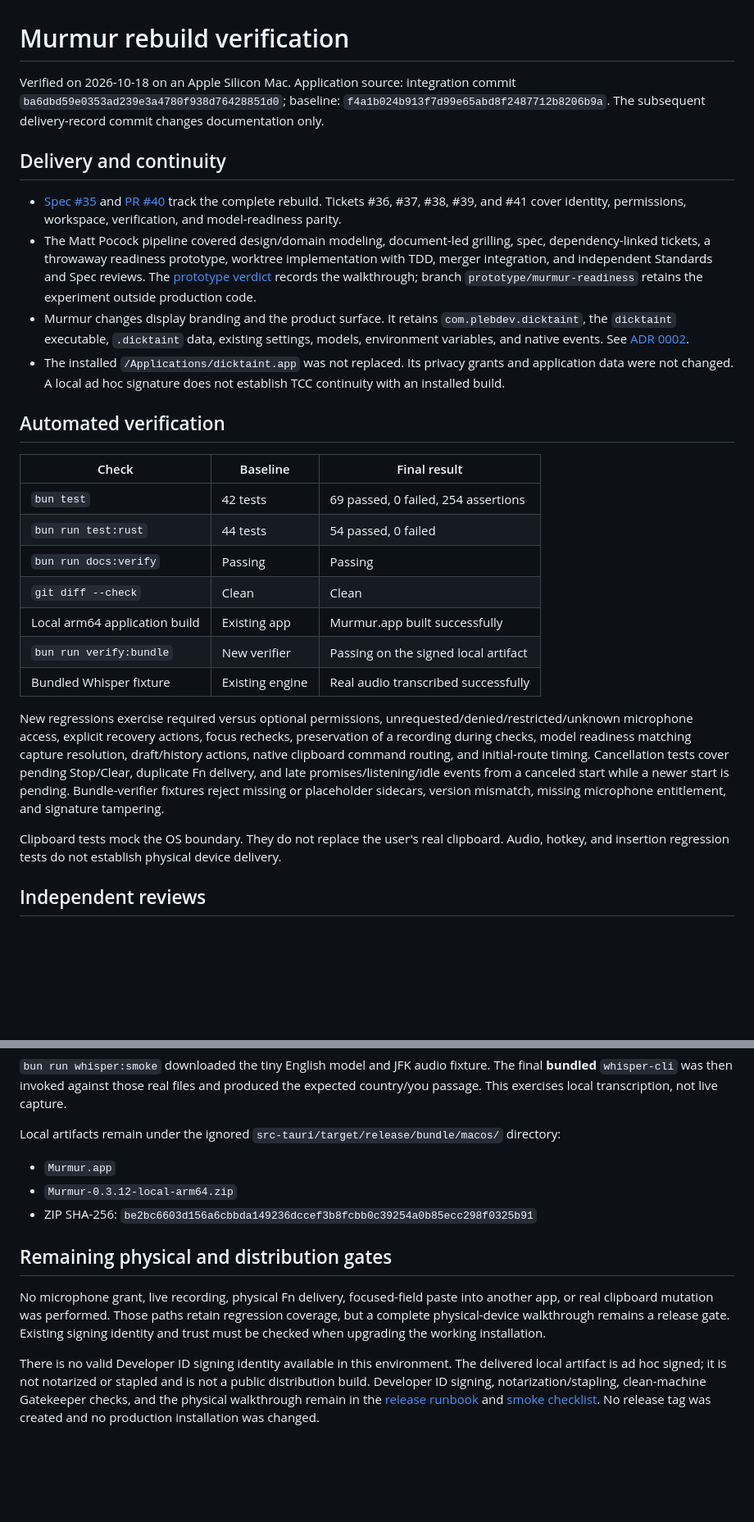
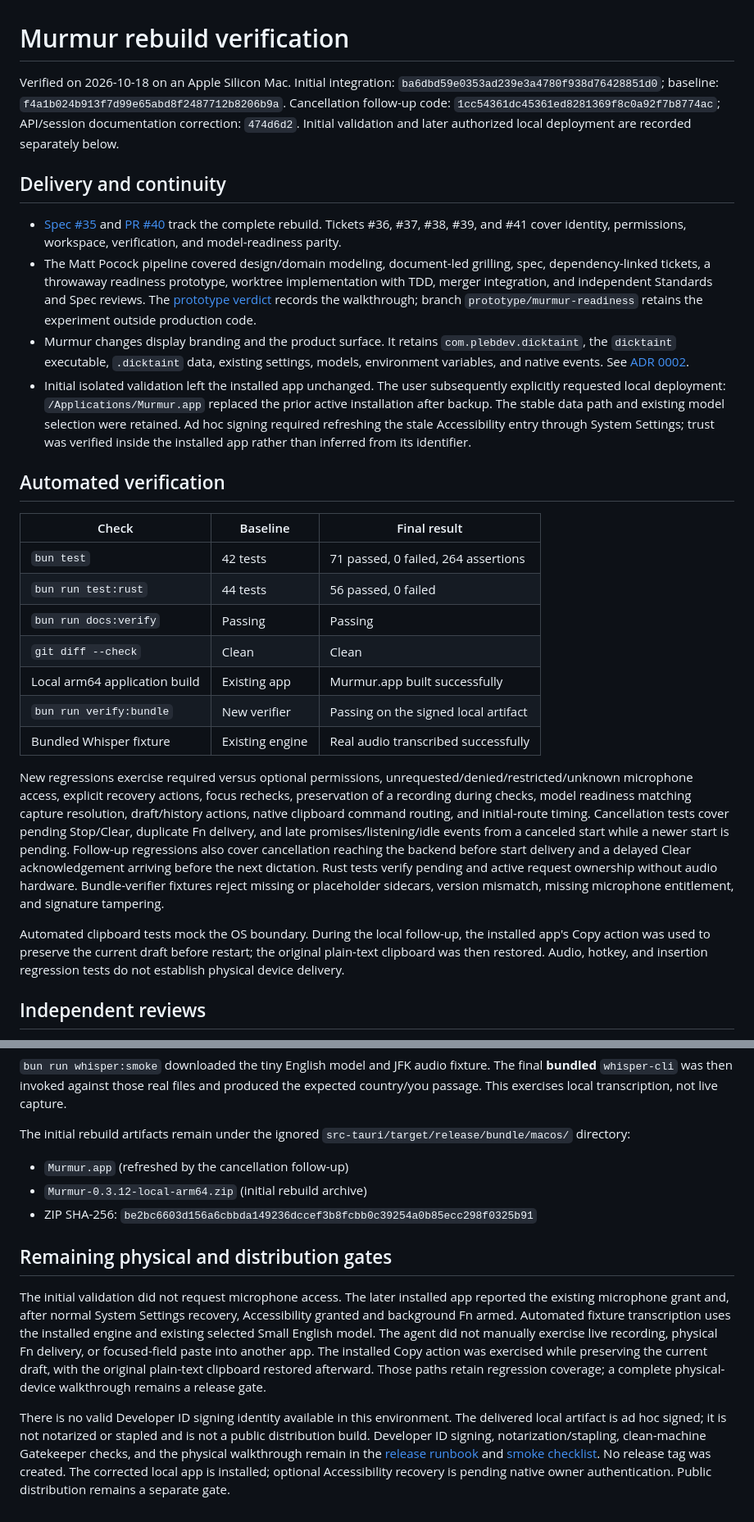
Before and after one commit to AustinKelsay/dicktaint, a Markdown page: docs/murmur-verification.md, 2 parts joined by grey strips. Shown at 82% size. Rendered like a GitHub page; blank space fills up the shorter version.

Commit message:
docs: record cancellation review and refreshed local installation

```diff
--- a/docs/murmur-verification.md
+++ b/docs/murmur-verification.md
@@ -1,29 +1,29 @@
 # Murmur rebuild verification
 
-Verified on 2026-10-18 on an Apple Silicon Mac. Application source: integration commit `ba6dbd59e0353ad239e3a4780f938d76428851d0`; baseline: `f4a1b024b913f7d99e65abd8f2487712b8206b9a`. The subsequent delivery-record commit changes documentation only.
+Verified on 2026-10-18 on an Apple Silicon Mac. Initial integration: `ba6dbd59e0353ad239e3a4780f938d76428851d0`; baseline: `f4a1b024b913f7d99e65abd8f2487712b8206b9a`. Cancellation follow-up code: `1cc54361dc45361ed8281369f8c0a92f7b8774ac`; API/session documentation correction: `474d6d2`. Initial validation and later authorized local deployment are recorded separately below.
 
 ## Delivery and continuity
 
 - [Spec #35](https://github.com/AustinKelsay/dicktaint/issues/35) and [PR #40](https://github.com/AustinKelsay/dicktaint/pull/40) track the complete rebuild. Tickets #36, #37, #38, #39, and #41 cover identity, permissions, workspace, verification, and model-readiness parity.
 - The Matt Pocock pipeline covered design/domain modeling, document-led grilling, spec, dependency-linked tickets, a throwaway readiness prototype, worktree implementation with TDD, merger integration, and independent Standards and Spec reviews. The [prototype verdict](https://github.com/AustinKelsay/dicktaint/issues/35#issuecomment-6254338209) records the walkthrough; branch `prototype/murmur-readiness` retains the experiment outside production code.
 - Murmur changes display branding and the product surface. It retains `com.plebdev.dicktaint`, the `dicktaint` executable, `.dicktaint` data, existing settings, models, environment variables, and native events. See [ADR 0002](adr/0002-murmur-continuity.md).
-- The installed `/Applications/dicktaint.app` was not replaced. Its privacy grants and application data were not changed. A local ad hoc signature does not establish TCC continuity with an installed build.
+- Initial isolated validation left the installed app unchanged. The user subsequently explicitly requested local deployment: `/Applications/Murmur.app` replaced the prior active installation after backup. The stable data path and existing model selection were retained. Ad hoc signing required refreshing the stale Accessibility entry through System Settings; trust was verified inside the installed app rather than inferred from its identifier.
 
 ## Automated verification
 
 | Check | Baseline | Final result |
 | --- | --- | --- |
-| `bun test` | 42 tests | 69 passed, 0 failed, 254 assertions |
-| `bun run test:rust` | 44 tests | 54 passed, 0 failed |
+| `bun test` | 42 tests | 71 passed, 0 failed, 264 assertions |
+| `bun run test:rust` | 44 tests | 56 passed, 0 failed |
 | `bun run docs:verify` | Passing | Passing |
 | `git diff --check` | Clean | Clean |
 | Local arm64 application build | Existing app | Murmur.app built successfully |
 | `bun run verify:bundle` | New verifier | Passing on the signed local artifact |
 | Bundled Whisper fixture | Existing engine | Real audio transcribed successfully |
 
-New regressions exercise required versus optional permissions, unrequested/denied/restricted/unknown microphone access, explicit recovery actions, focus rechecks, preservation of a recording during checks, model readiness matching capture resolution, draft/history actions, native clipboard command routing, and initial-route timing. Cancellation tests cover pending Stop/Clear, duplicate Fn delivery, and late promises/listening/idle events from a canceled start while a newer start is pending. Bundle-verifier fixtures reject missing or placeholder sidecars, version mismatch, missing microphone entitlement, and signature tampering.
+New regressions exercise required versus optional permissions, unrequested/denied/restricted/unknown microphone access, explicit recovery actions, focus rechecks, preservation of a recording during checks, model readiness matching capture resolution, draft/history actions, native clipboard command routing, and initial-route timing. Cancellation tests cover pending Stop/Clear, duplicate Fn delivery, and late promises/listening/idle events from a canceled start while a newer start is pending. Follow-up regressions also cover cancellation reaching the backend before start delivery and a delayed Clear acknowledgement arriving before the next dictation. Rust tests verify pending and active request ownership without audio hardware. Bundle-verifier fixtures reject missing or placeholder sidecars, version mismatch, missing microphone entitlement, and signature tampering.
 
-Clipboard tests mock the OS boundary. They do not replace the user's real clipboard. Audio, hotkey, and insertion regression tests do not establish physical device delivery.
+Automated clipboard tests mock the OS boundary. During the local follow-up, the installed app's Copy action was used to preserve the current draft before restart; the original plain-text clipboard was then restored. Audio, hotkey, and insertion regression tests do not establish physical device delivery.
 
 ## Independent reviews
 
@@ -67,14 +79,14 @@ The unsigned local Tauri output initially had linker ad hoc signing without the
 
 `bun run whisper:smoke` downloaded the tiny English model and JFK audio fixture. The final **bundled** `whisper-cli` was then invoked against those real files and produced the expected country/you passage. This exercises local transcription, not live capture.
 
-Local artifacts remain under the ignored `src-tauri/target/release/bundle/macos/` directory:
+The initial rebuild artifacts remain under the ignored `src-tauri/target/release/bundle/macos/` directory:
 
-- `Murmur.app`
-- `Murmur-0.3.12-local-arm64.zip`
+- `Murmur.app` (refreshed by the cancellation follow-up)
+- `Murmur-0.3.12-local-arm64.zip` (initial rebuild archive)
 - ZIP SHA-256: `be2bc6603d156a6cbbda149236dccef3b8fcbb0c39254a0b85ecc298f0325b91`
 
 ## Remaining physical and distribution gates
 
-No microphone grant, live recording, physical Fn delivery, focused-field paste into another app, or real clipboard mutation was performed. Those paths retain regression coverage, but a complete physical-device walkthrough remains a release gate. Existing signing identity and trust must be checked when upgrading the working installation.
+The initial validation did not request microphone access. The later installed app reported the existing microphone grant and, after normal System Settings recovery, Accessibility granted and background Fn armed. Automated fixture transcription uses the installed engine and existing selected Small English model. The agent did not manually exercise live recording, physical Fn delivery, or focused-field paste into another app. The installed Copy action was exercised while preserving the current draft, with the original plain-text clipboard restored afterward. Those paths retain regression coverage; a complete physical-device walkthrough remains a release gate.
 
-There is no valid Developer ID signing identity available in this environment. The delivered local artifact is ad hoc signed; it is not notarized or stapled and is not a public distribution build. Developer ID signing, notarization/stapling, clean-machine Gatekeeper checks, and the physical walkthrough remain in the [release runbook](../llm/workflow/RELEASE_AND_DISTRIBUTION.md) and [smoke checklist](../llm/workflow/SMOKE_TESTS.md). No release tag was created and no production installation was changed.
+There is no valid Developer ID signing identity available in this environment. The delivered local artifact is ad hoc signed; it is not notarized or stapled and is not a public distribution build. Developer ID signing, notarization/stapling, clean-machine Gatekeeper checks, and the physical walkthrough remain in the [release runbook](../llm/workflow/RELEASE_AND_DISTRIBUTION.md) and [smoke checklist](../llm/workflow/SMOKE_TESTS.md). No release tag was created. The corrected local app is installed; optional Accessibility recovery is pending native owner authentication. Public distribution remains a separate gate.
```
Also changed, not shown: other parts of docs/murmur-verification.md (+13 -1 lines).
